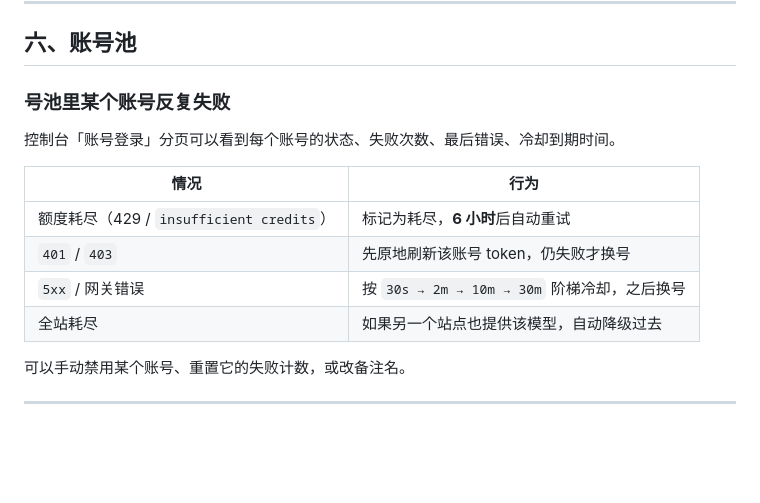
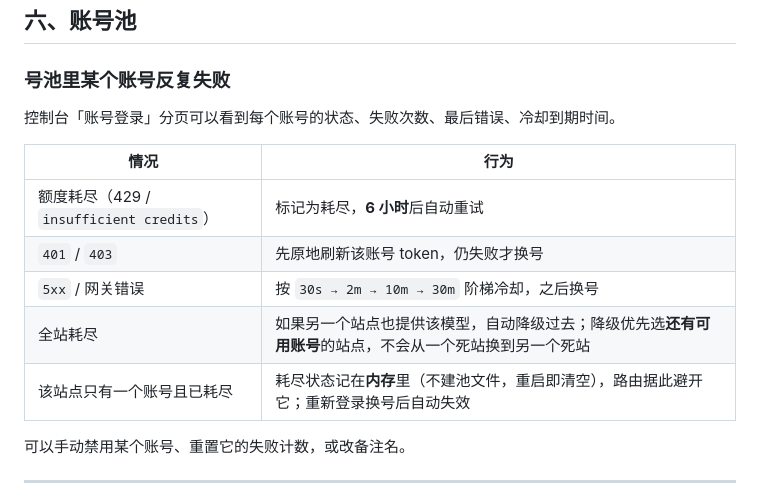
Before and after one commit to yuan240324/workbuddy-openai-proxy, a Markdown page: docs/troubleshooting.md, the part around the change. GitHub-like rendering; blank space fills up the shorter version.

```diff
--- a/docs/troubleshooting.md
+++ b/docs/troubleshooting.md
@@ -157,7 +157,8 @@ node stop.mjs      # 优雅停止
 | 额度耗尽（429 / `insufficient credits`） | 标记为耗尽，**6 小时**后自动重试 |
 | `401` / `403` | 先原地刷新该账号 token，仍失败才换号 |
 | `5xx` / 网关错误 | 按 `30s → 2m → 10m → 30m` 阶梯冷却，之后换号 |
-| 全站耗尽 | 如果另一个站点也提供该模型，自动降级过去 |
+| 全站耗尽 | 如果另一个站点也提供该模型，自动降级过去；降级优先选**还有可用账号**的站点，不会从一个死站换到另一个死站 |
+| 该站点只有一个账号且已耗尽 | 耗尽状态记在**内存**里（不建池文件，重启即清空），路由据此避开它；重新登录换号后自动失效 |
 
 可以手动禁用某个账号、重置它的失败计数，或改备注名。
 
```
Also changed, not shown: docs/models-and-quota.md (+9 -0 lines).
